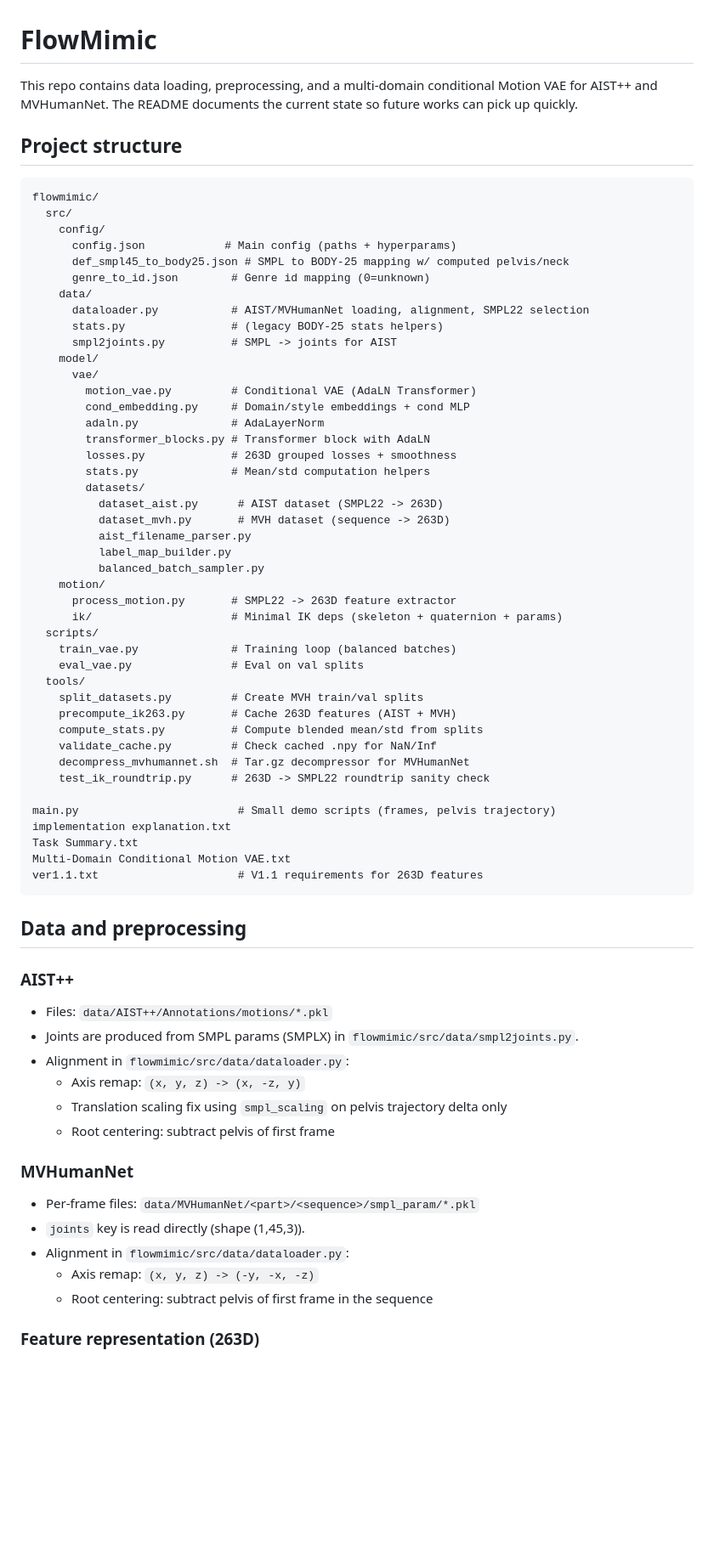
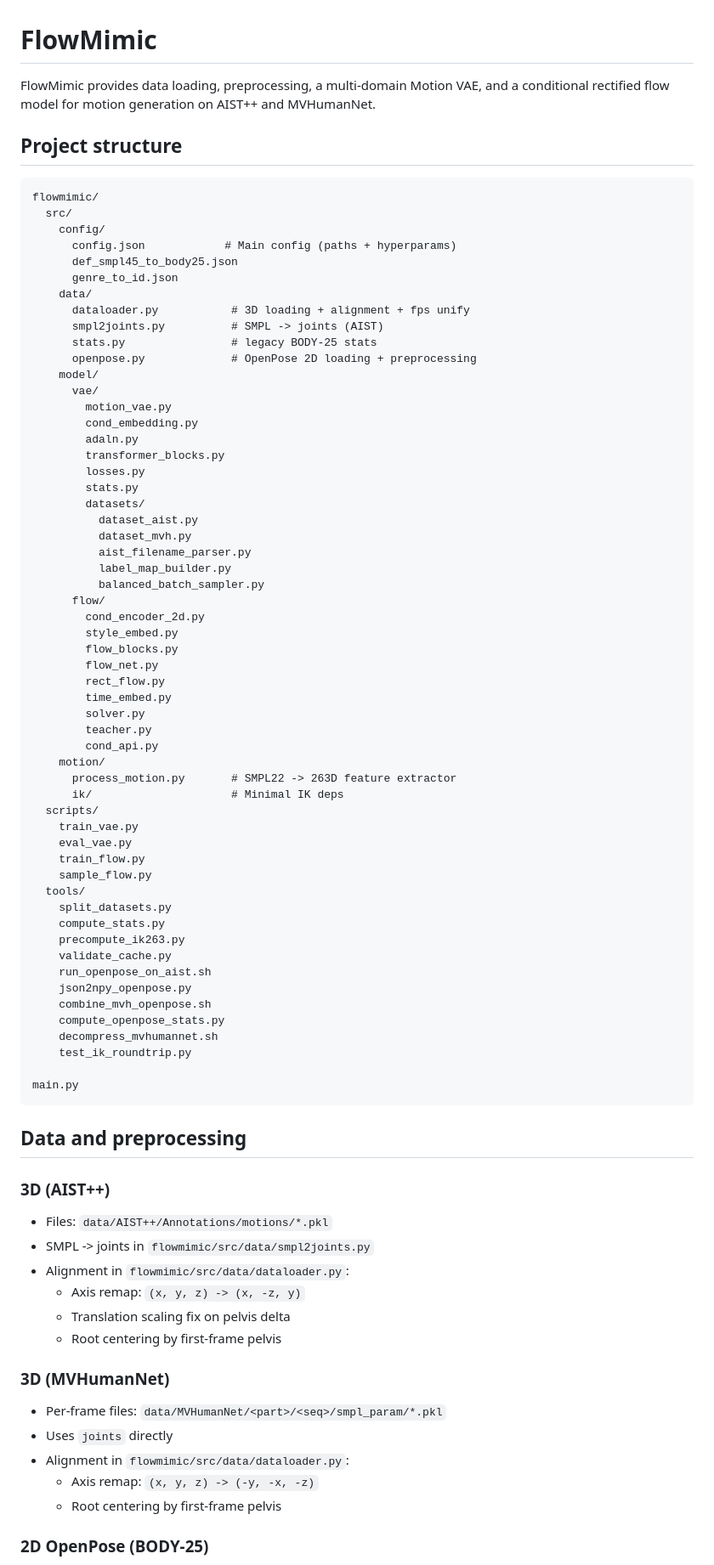
Before and after one commit to CafeAuLait-CC/FlowMimic, a Markdown page: README.md, the part around one of its changes. Shown at 85% size. Rendered like a GitHub page; blank space fills up the shorter version.

````diff
--- a/README.md
+++ b/README.md
@@ -1,6 +1,6 @@
 # FlowMimic
 
-This repo contains data loading, preprocessing, and a multi-domain conditional Motion VAE for AIST++ and MVHumanNet. The README documents the current state so future works can pick up quickly.
+FlowMimic provides data loading, preprocessing, a multi-domain Motion VAE, and a conditional rectified flow model for motion generation on AIST++ and MVHumanNet.
 
 ## Project structure
 
@@ -9,65 +9,78 @@ flowmimic/
   src/
     config/
       config.json            # Main config (paths + hyperparams)
-      def_smpl45_to_body25.json # SMPL to BODY-25 mapping w/ computed pelvis/neck
-      genre_to_id.json        # Genre id mapping (0=unknown)
+      def_smpl45_to_body25.json
+      genre_to_id.json
     data/
-      dataloader.py           # AIST/MVHumanNet loading, alignment, SMPL22 selection
-      stats.py                # (legacy BODY-25 stats helpers)
-      smpl2joints.py          # SMPL -> joints for AIST
+      dataloader.py           # 3D loading + alignment + fps unify
+      smpl2joints.py          # SMPL -> joints (AIST)
+      stats.py                # legacy BODY-25 stats
+      openpose.py             # OpenPose 2D loading + preprocessing
     model/
       vae/
-        motion_vae.py         # Conditional VAE (AdaLN Transformer)
-        cond_embedding.py     # Domain/style embeddings + cond MLP
-        adaln.py              # AdaLayerNorm
-        transformer_blocks.py # Transformer block with AdaLN
-        losses.py             # 263D grouped losses + smoothness
-        stats.py              # Mean/std computation helpers
+        motion_vae.py
+        cond_embedding.py
+        adaln.py
+        transformer_blocks.py
+        losses.py
+        stats.py
         datasets/
-          dataset_aist.py      # AIST dataset (SMPL22 -> 263D)
-          dataset_mvh.py       # MVH dataset (sequence -> 263D)
+          dataset_aist.py
+          dataset_mvh.py
           aist_filename_parser.py
           label_map_builder.py
           balanced_batch_sampler.py
+      flow/
+        cond_encoder_2d.py
+        style_embed.py
+        flow_blocks.py
+        flow_net.py
+        rect_flow.py
+        time_embed.py
+        solver.py
+        teacher.py
+        cond_api.py
     motion/
       process_motion.py       # SMPL22 -> 263D feature extractor
-      ik/                     # Minimal IK deps (skeleton + quaternion + params)
+      ik/                     # Minimal IK deps
   scripts/
-    train_vae.py              # Training loop (balanced batches)
-    eval_vae.py               # Eval on val splits
+    train_vae.py
+    eval_vae.py
+    train_flow.py
+    sample_flow.py
   tools/
-    split_datasets.py         # Create MVH train/val splits
-    precompute_ik263.py       # Cache 263D features (AIST + MVH)
-    compute_stats.py          # Compute blended mean/std from splits
-    validate_cache.py         # Check cached .npy for NaN/Inf
-    decompress_mvhumannet.sh  # Tar.gz decompressor for MVHumanNet
-    test_ik_roundtrip.py      # 263D -> SMPL22 roundtrip sanity check
+    split_datasets.py
+    compute_stats.py
+    precompute_ik263.py
+    validate_cache.py
+    run_openpose_on_aist.sh
+    json2npy_openpose.py
+    combine_mvh_openpose.sh
+    compute_openpose_stats.py
+    decompress_mvhumannet.sh
+    test_ik_roundtrip.py
 
-main.py                        # Small demo scripts (frames, pelvis trajectory)
-implementation explanation.txt
-Task Summary.txt
-Multi-Domain Conditional Motion VAE.txt
-ver1.1.txt                     # V1.1 requirements for 263D features
+main.py
 ```
 
 ## Data and preprocessing
 
-### AIST++
+### 3D (AIST++)
 
 - Files: `data/AIST++/Annotations/motions/*.pkl`
-- Joints are produced from SMPL params (SMPLX) in `flowmimic/src/data/smpl2joints.py`.
+- SMPL -> joints in `flowmimic/src/data/smpl2joints.py`
 - Alignment in `flowmimic/src/data/dataloader.py`:
   - Axis remap: `(x, y, z) -> (x, -z, y)`
-  - Translation scaling fix using `smpl_scaling` on pelvis trajectory delta only
-  - Root centering: subtract pelvis of first frame
+  - Translation scaling fix on pelvis delta
+  - Root centering by first-frame pelvis
 
-### MVHumanNet
+### 3D (MVHumanNet)
 
-- Per-frame files: `data/MVHumanNet/<part>/<sequence>/smpl_param/*.pkl`
-- `joints` key is read directly (shape (1,45,3)).
+- Per-frame files: `data/MVHumanNet/<part>/<seq>/smpl_param/*.pkl`
+- Uses `joints` directly
 - Alignment in `flowmimic/src/data/dataloader.py`:
   - Axis remap: `(x, y, z) -> (-y, -x, -z)`
-  - Root centering: subtract pelvis of first frame in the sequence
+  - Root centering by first-frame pelvis
 
-### Feature representation (263D)
+### 2D OpenPose (BODY-25)
 
````
Also changed, not shown: other parts of README.md (+59 -120 lines).
